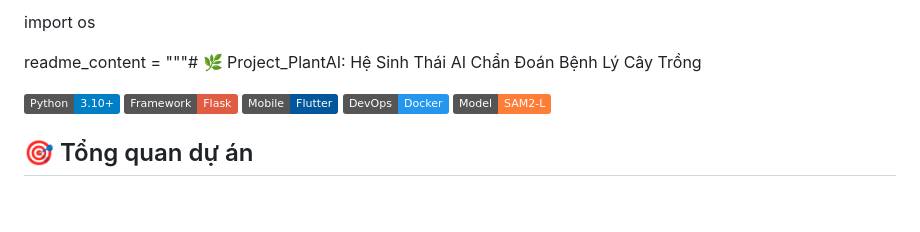
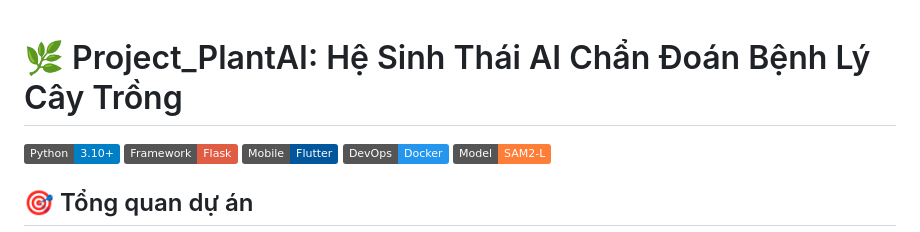
Before and after one commit to minhquan1627/Project_PlantAI, a Markdown page: README.md, the part around the change. GitHub-like rendering; badges without logos; blank space fills up the shorter version.

```diff
--- a/README.md
+++ b/README.md
@@ -1,6 +1,5 @@
-import os
 
-readme_content = """# 🌿 Project_PlantAI: Hệ Sinh Thái AI Chẩn Đoán Bệnh Lý Cây Trồng
+# 🌿 Project_PlantAI: Hệ Sinh Thái AI Chẩn Đoán Bệnh Lý Cây Trồng
 
 [![Python](https://img.shields.io/badge/Python-3.10%2B-blue.svg)](https://www.python.org/)
 [![Flask](https://img.shields.io/badge/Framework-Flask-red.svg)](https://flask.palletsprojects.com/)
```
